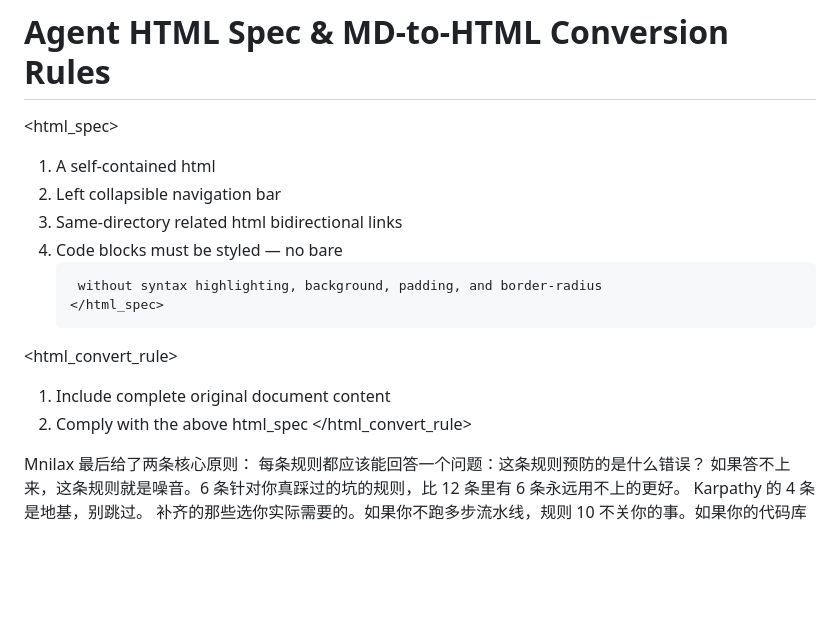
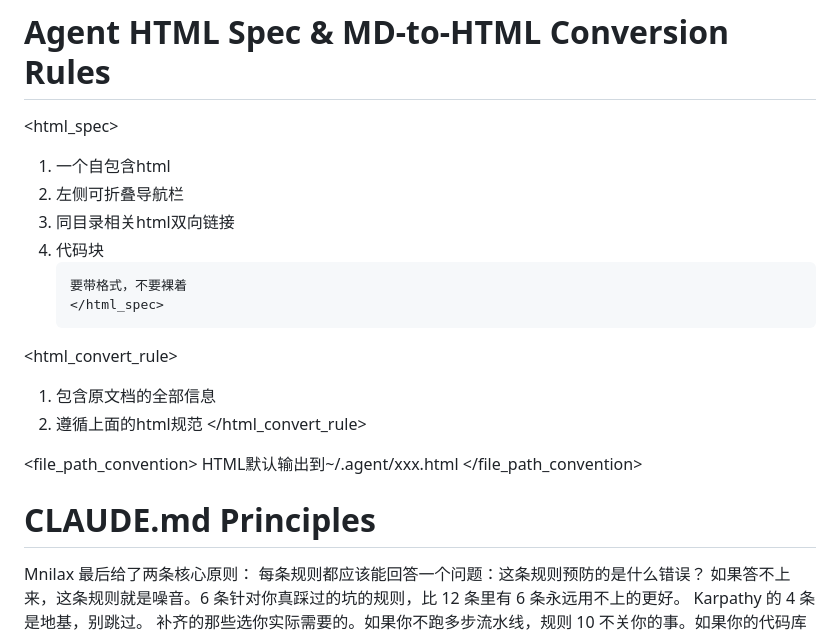
Before and after one commit to Super3001/.claude, a Markdown page: CLAUDE.md, the part around the change. Drawn GitHub-style; blank space fills up the shorter version.

Commit message:
update html rule and convention

```diff
--- a/CLAUDE.md
+++ b/CLAUDE.md
@@ -174,16 +174,22 @@ Windows-only: Install software at `$MAIN_ROOT/Soft/`.
 # Agent HTML Spec & MD-to-HTML Conversion Rules
 
 <html_spec>
-1. A self-contained html
-2. Left collapsible navigation bar
-3. Same-directory related html bidirectional links
-4. Code blocks must be styled — no bare <pre><code> without syntax highlighting, background, padding, and border-radius
+1. 一个自包含html
+2. 左侧可折叠导航栏
+3. 同目录相关html双向链接
+4. 代码块<pre><code>要带格式，不要裸着
 </html_spec>
 
 <html_convert_rule>
-1. Include complete original document content
-2. Comply with the above html_spec
+1. 包含原文档的全部信息
+2. 遵循上面的html规范
 </html_convert_rule>
+
+<file_path_convention>
+HTML默认输出到~/.agent/xxx.html
+</file_path_convention>
+
+# CLAUDE.md Principles
 
 Mnilax 最后给了两条核心原则：
 每条规则都应该能回答一个问题：这条规则预防的是什么错误？ 如果答不上来，这条规则就是噪音。6 条针对你真踩过的坑的规则，比 12 条里有 6 条永远用不上的更好。
```
